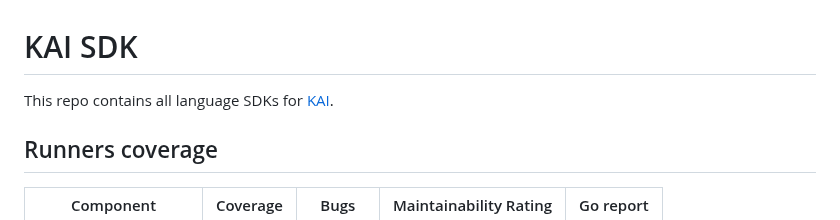
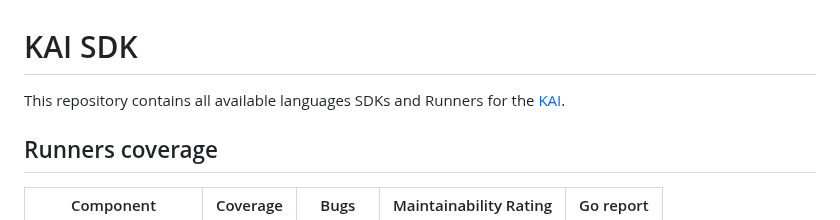
Before and after one commit to konstellation-io/kai-sdk, a Markdown page: README.md, the part around the change. GitHub-like rendering.

Commit message:
Update README.md
Co-authored-by: David Fuentes <51330112+dfinteligenz@users.noreply.github.com>

```diff
--- a/README.md
+++ b/README.md
@@ -1,6 +1,6 @@
 # KAI SDK
 
-This repo contains all language SDKs for [KAI](https://github.com/konstellation-io/kai).
+This repository contains all available languages SDKs and Runners for the [KAI](https://github.com/konstellation-io/kai).
 
 ## Runners coverage
 
```
